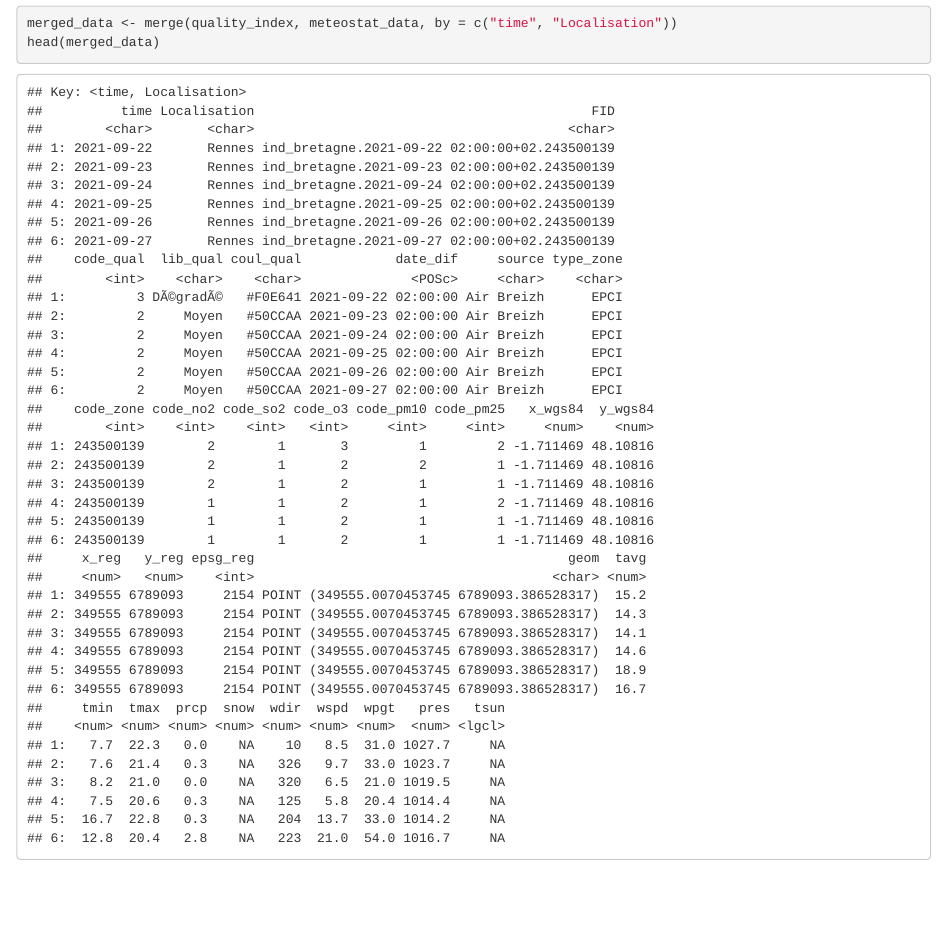
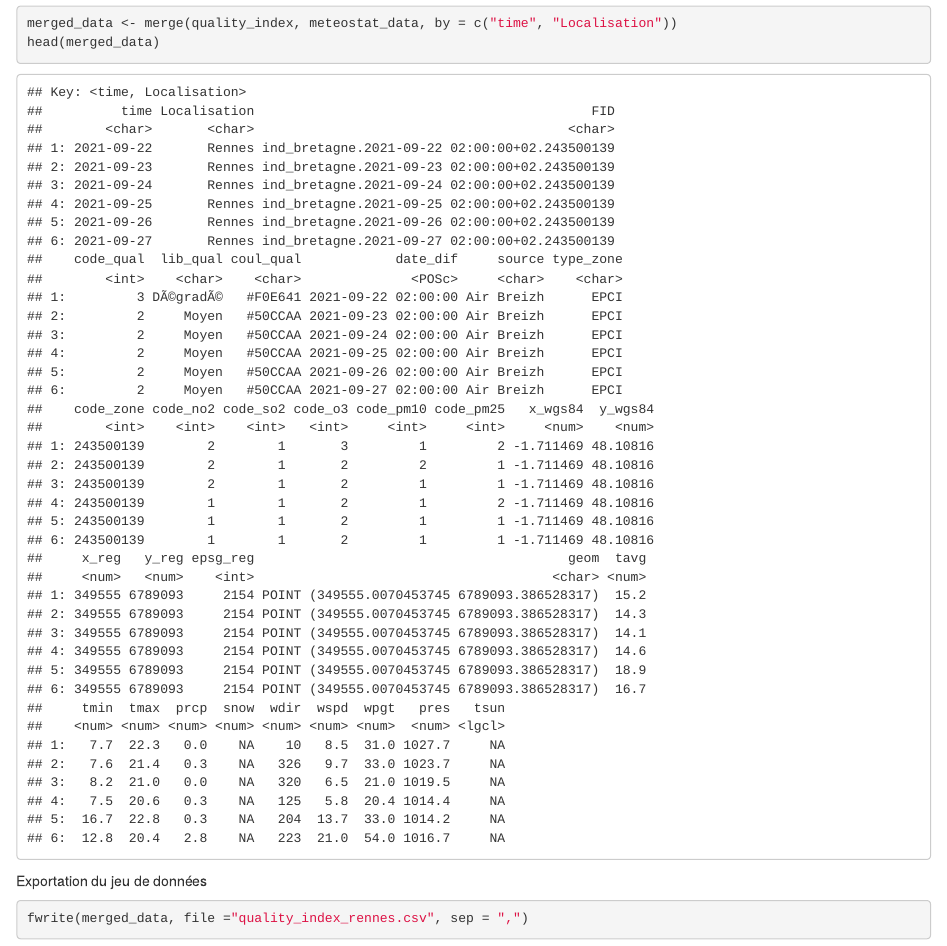
Before and after one commit to mathis-arnal/Projet_Shiny, an R Markdown document (Data_Managment.Rmd): the page in a window 1100 px wide, from 720 px down. Rendered offline with R 4.5, knitr and Pandoc, with nearby package versions.

Commit message:
Ajout de l'export

````diff
--- a/Data_Managment.Rmd
+++ b/Data_Managment.Rmd
@@ -41,3 +41,7 @@ quality_index[, Localisation := ifelse(Localisation == "Rennes MÃ©tropole", "R
 merged_data <- merge(quality_index, meteostat_data, by = c("time", "Localisation"))
 head(merged_data)
 ```
+Exportation du jeu de données
+```{r}
+fwrite(merged_data, file ="quality_index_rennes.csv", sep = ",")
+```
````
